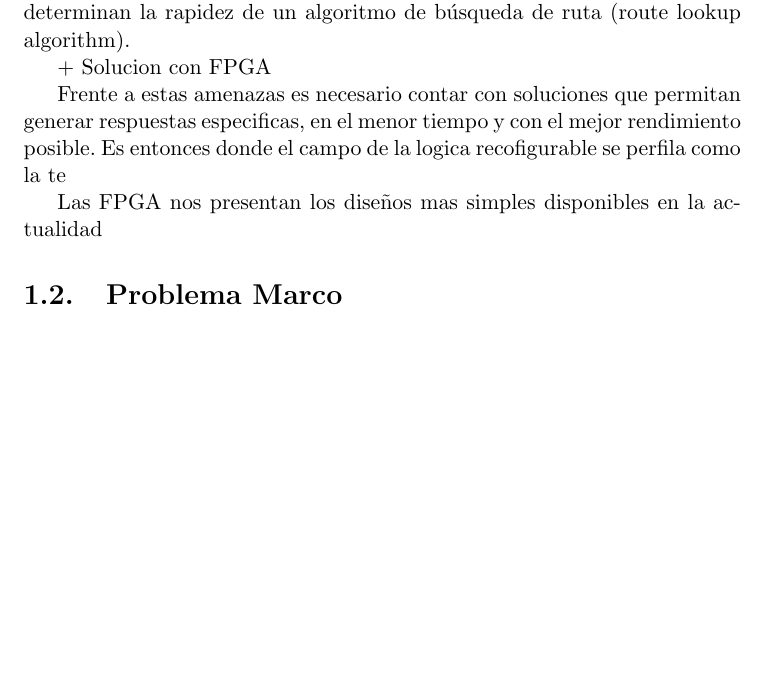
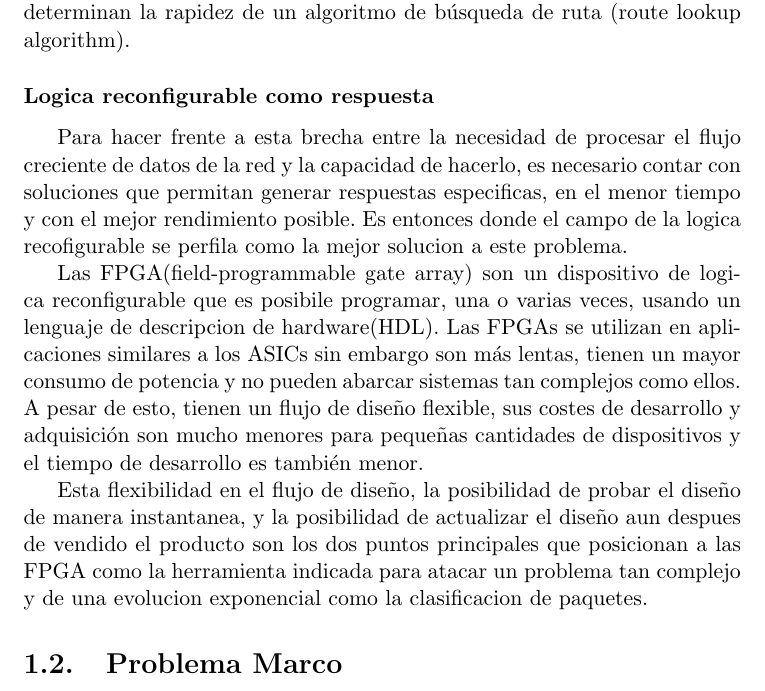
Before and after one commit to jairot/informe, a LaTeX book (informe.tex, which reads 1-introduccion/1-introduccion.tex): part of page 7 of 55, cut so that both start at the same text, the shorter picture padded with empty space. Compiled offline with pdfLaTeX.

Commit message:
terminado lo de la FPGA

```diff
--- a/1-introduccion/1-introduccion.tex
+++ b/1-introduccion/1-introduccion.tex
@@ -13,13 +13,16 @@ Más adelante el diseño de la arquitectura de routers avanzó un paso más. Una
 
 Aunque con el tiempo la performance de los distintos CPUs han crecido, este crecimiento no ha podido mantener el ritmo del incremento en la capacidad de los enlaces. Es en este contexto donde se ve claramente que hoy por hoy uno de los mayores cuellos de botella en los routers troncales es el cómputo del prefijo más largo para cada paquete. Los protocolos de hoy en día requieren hacer selección de rutas en base no sólo a un campo sino a varios (tales como el número de protocolo, dirección de origen, puerto de destino, etc). El número de accesos a memoria y la velocidad de ésta determinan la rapidez de un algoritmo de búsqueda de ruta (route lookup algorithm).
 
-
-+ Solucion con FPGA
-
-Frente a estas amenazas es necesario contar con soluciones que permitan generar respuestas especificas, en el menor tiempo y con el mejor rendimiento posible. Es entonces donde el campo de la logica recofigurable se perfila como la te
+\subsubsection{Logica reconfigurable como respuesta}
 
 
-Las FPGA nos presentan los diseños mas simples disponibles en la actualidad
+Para hacer frente a esta brecha entre la necesidad de procesar el flujo creciente de datos de la red y la capacidad de hacerlo, es necesario contar con soluciones que permitan generar respuestas especificas, en el menor tiempo y con el mejor rendimiento posible. Es entonces donde el campo de la logica recofigurable se perfila como la mejor solucion a este problema.
+
+Las FPGA(field-programmable gate array) son un dispositivo de logica reconfigurable que es posibile programar, una o varias veces, usando un lenguaje de descripcion de hardware(HDL). Las FPGAs se utilizan en aplicaciones similares a los ASICs sin embargo son más lentas, tienen un mayor consumo de potencia y no pueden abarcar sistemas tan complejos como ellos. A pesar de esto, tienen un flujo de diseño flexible, sus costes de desarrollo y adquisición son mucho menores para pequeñas cantidades de dispositivos y el tiempo de desarrollo es también menor.
+
+Esta flexibilidad en el flujo de diseño, la posibilidad de probar el diseño de manera instantanea, y la posibilidad de actualizar el diseño aun despues de vendido el producto son los dos puntos principales que posicionan a las FPGA como la herramienta indicada para atacar un problema tan complejo y de una evolucion exponencial como la clasificacion de paquetes.
+
+
 \section{Problema Marco}
 
 + Clasificacion
```
